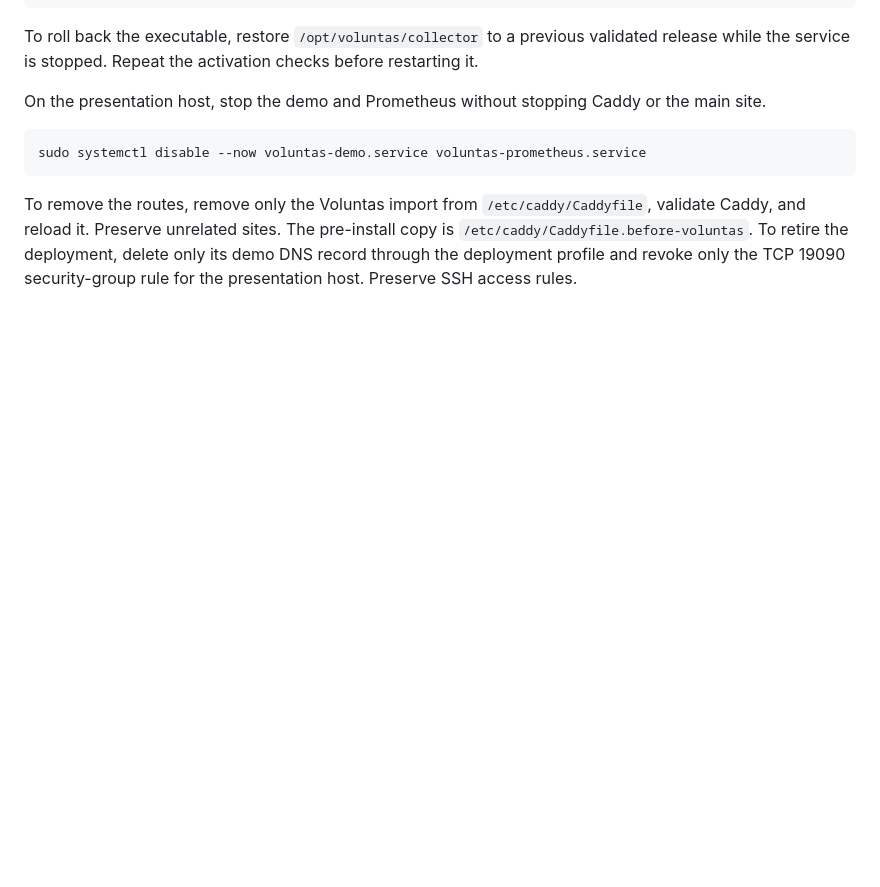
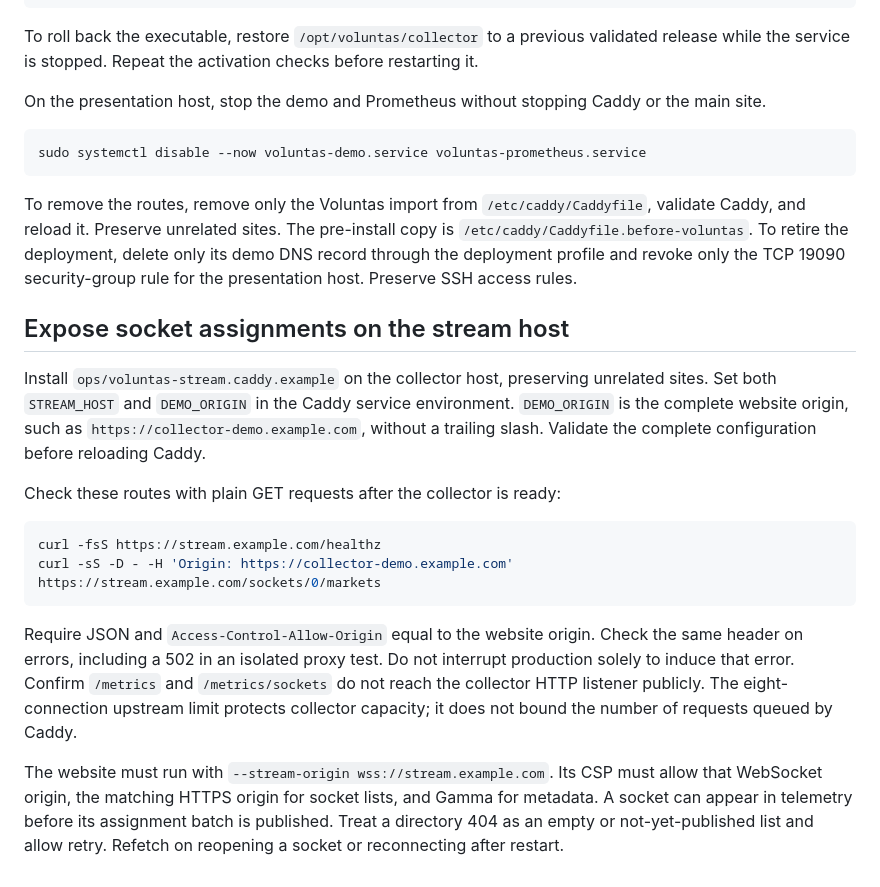
Before and after one commit to itzlambda/voluntas-challenge, a Markdown page: ops/DEPLOYMENT.md, the part around the change. Rendered like a GitHub page; blank space fills up the shorter version.

Commit message:
Document socket directory rollout and publication timing

````diff
--- a/ops/DEPLOYMENT.md
+++ b/ops/DEPLOYMENT.md
@@ -167,3 +167,31 @@ To remove the routes, remove only the Voluntas import from `/etc/caddy/Caddyfile
 validate Caddy, and reload it. Preserve unrelated sites. The pre-install copy is
 `/etc/caddy/Caddyfile.before-voluntas`. To retire the deployment, delete only its
 demo DNS record through the deployment profile and revoke only the TCP 19090 security-group rule for the presentation host. Preserve SSH access rules.
+
+## Expose socket assignments on the stream host
+
+Install `ops/voluntas-stream.caddy.example` on the collector host, preserving
+unrelated sites. Set both `STREAM_HOST` and `DEMO_ORIGIN` in the Caddy service
+environment. `DEMO_ORIGIN` is the complete website origin, such as
+`https://collector-demo.example.com`, without a trailing slash. Validate the
+complete configuration before reloading Caddy.
+
+Check these routes with plain GET requests after the collector is ready:
+
+```sh
+curl -fsS https://stream.example.com/healthz
+curl -sS -D - -H 'Origin: https://collector-demo.example.com' https://stream.example.com/sockets/0/markets
+```
+
+Require JSON and `Access-Control-Allow-Origin` equal to the website origin.
+Check the same header on errors, including a 502 in an isolated proxy test.
+Do not interrupt production solely to induce that error. Confirm `/metrics`
+and `/metrics/sockets` do not reach the collector HTTP listener publicly.
+The eight-connection upstream limit protects collector capacity; it does not
+bound the number of requests queued by Caddy.
+
+The website must run with `--stream-origin wss://stream.example.com`. Its CSP
+must allow that WebSocket origin, the matching HTTPS origin for socket lists,
+and Gamma for metadata. A socket can appear in telemetry before its assignment
+batch is published. Treat a directory 404 as an empty or not-yet-published list
+and allow retry. Refetch on reopening a socket or reconnecting after restart.
````
Also changed, not shown: docs/ARCHITECTURE.md (+2 -2 lines), docs/METRICS.md (+18 -16 lines).
